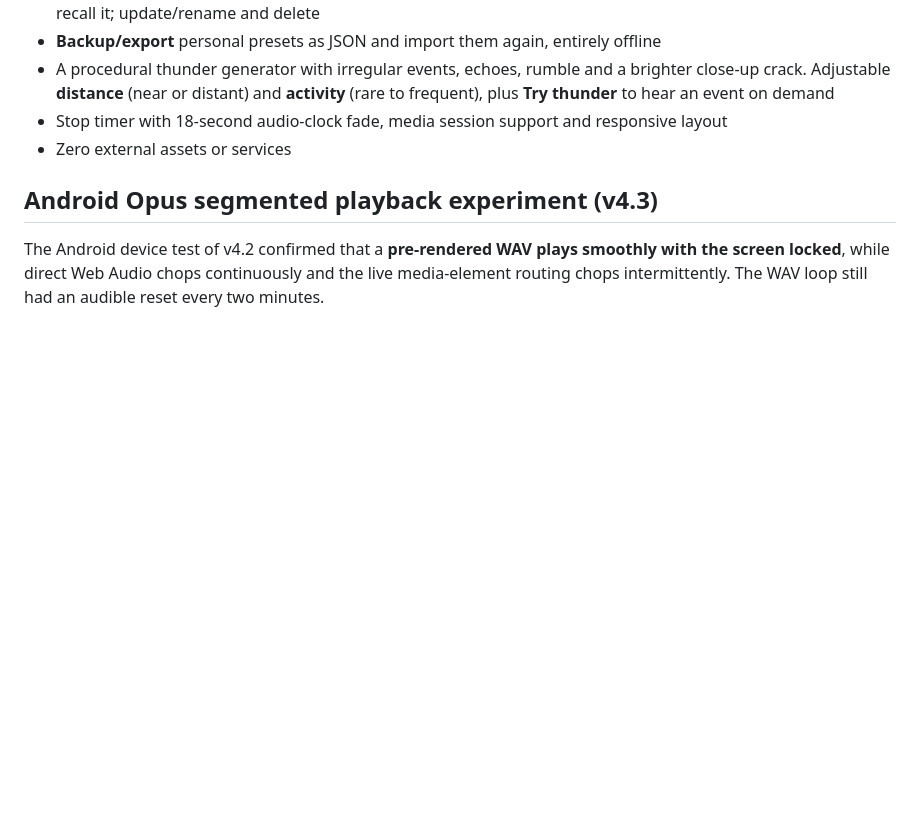
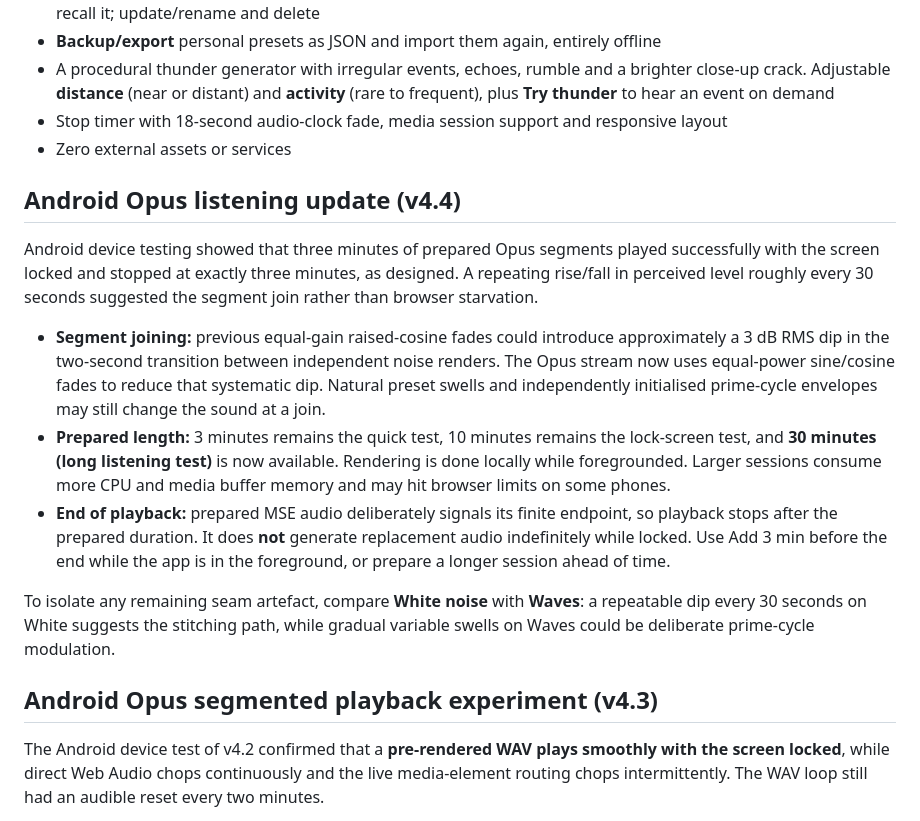
Before and after one commit to ajfisher/static, a Markdown page: README.md, the part around the change. GitHub-like rendering; blank space fills up the shorter version.

Commit message:
docs: explain 30-second RMS dip and finite Opus playback

```diff
--- a/README.md
+++ b/README.md
@@ -13,6 +13,16 @@ An Android-first PWA. No build system, dependencies, network requests, audio rec
 - A procedural thunder generator with irregular events, echoes, rumble and a brighter close-up crack. Adjustable **distance** (near or distant) and **activity** (rare to frequent), plus **Try thunder** to hear an event on demand
 - Stop timer with 18-second audio-clock fade, media session support and responsive layout
 - Zero external assets or services
+
+## Android Opus listening update (v4.4)
+
+Android device testing showed that three minutes of prepared Opus segments played successfully with the screen locked and stopped at exactly three minutes, as designed. A repeating rise/fall in perceived level roughly every 30 seconds suggested the segment join rather than browser starvation.
+
+- **Segment joining:** previous equal-gain raised-cosine fades could introduce approximately a 3 dB RMS dip in the two-second transition between independent noise renders. The Opus stream now uses equal-power sine/cosine fades to reduce that systematic dip. Natural preset swells and independently initialised prime-cycle envelopes may still change the sound at a join.
+- **Prepared length:** 3 minutes remains the quick test, 10 minutes remains the lock-screen test, and **30 minutes (long listening test)** is now available. Rendering is done locally while foregrounded. Larger sessions consume more CPU and media buffer memory and may hit browser limits on some phones.
+- **End of playback:** prepared MSE audio deliberately signals its finite endpoint, so playback stops after the prepared duration. It does **not** generate replacement audio indefinitely while locked. Use Add 3 min before the end while the app is in the foreground, or prepare a longer session ahead of time.
+
+To isolate any remaining seam artefact, compare **White noise** with **Waves**: a repeatable dip every 30 seconds on White suggests the stitching path, while gradual variable swells on Waves could be deliberate prime-cycle modulation.
 
 ## Android Opus segmented playback experiment (v4.3)
 
```
